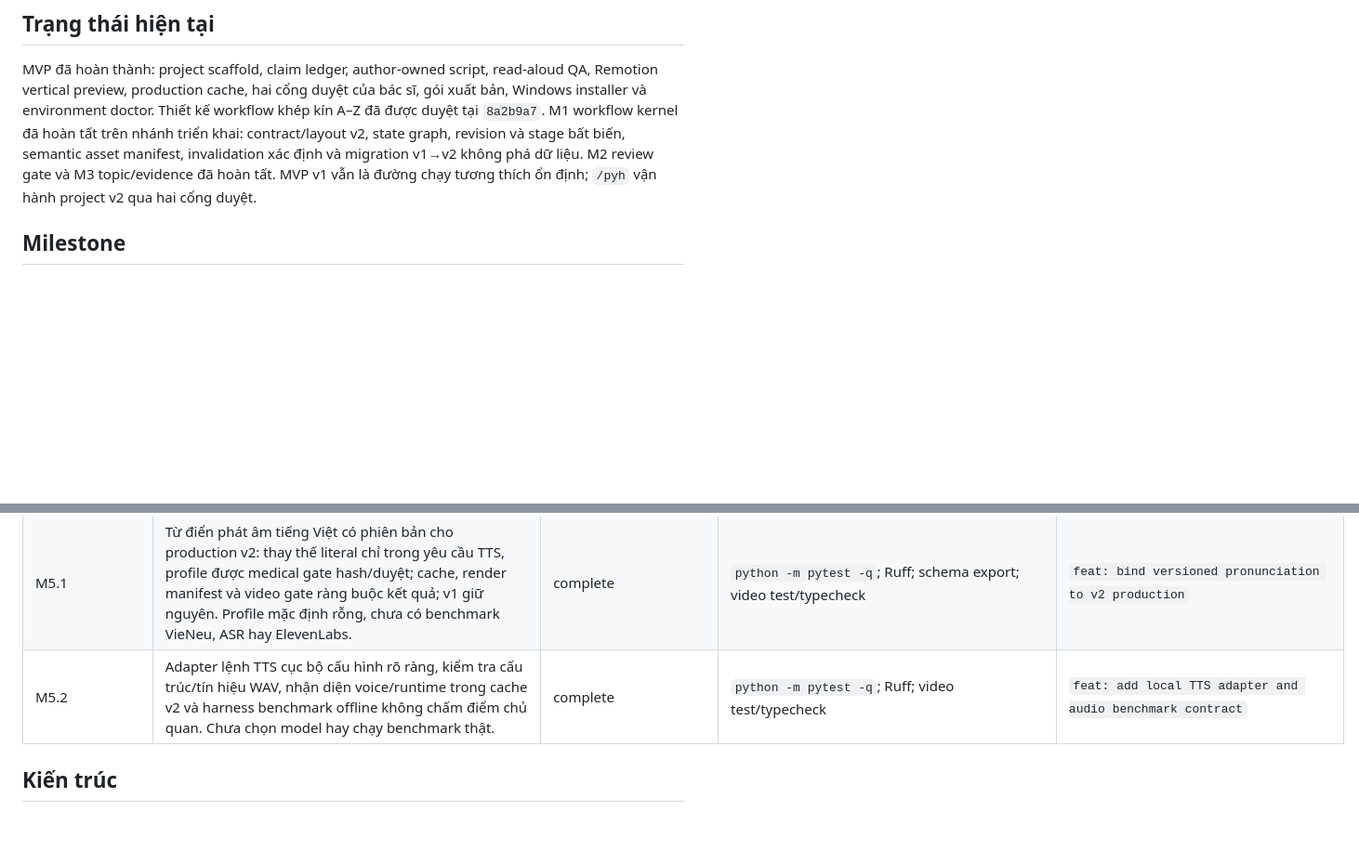
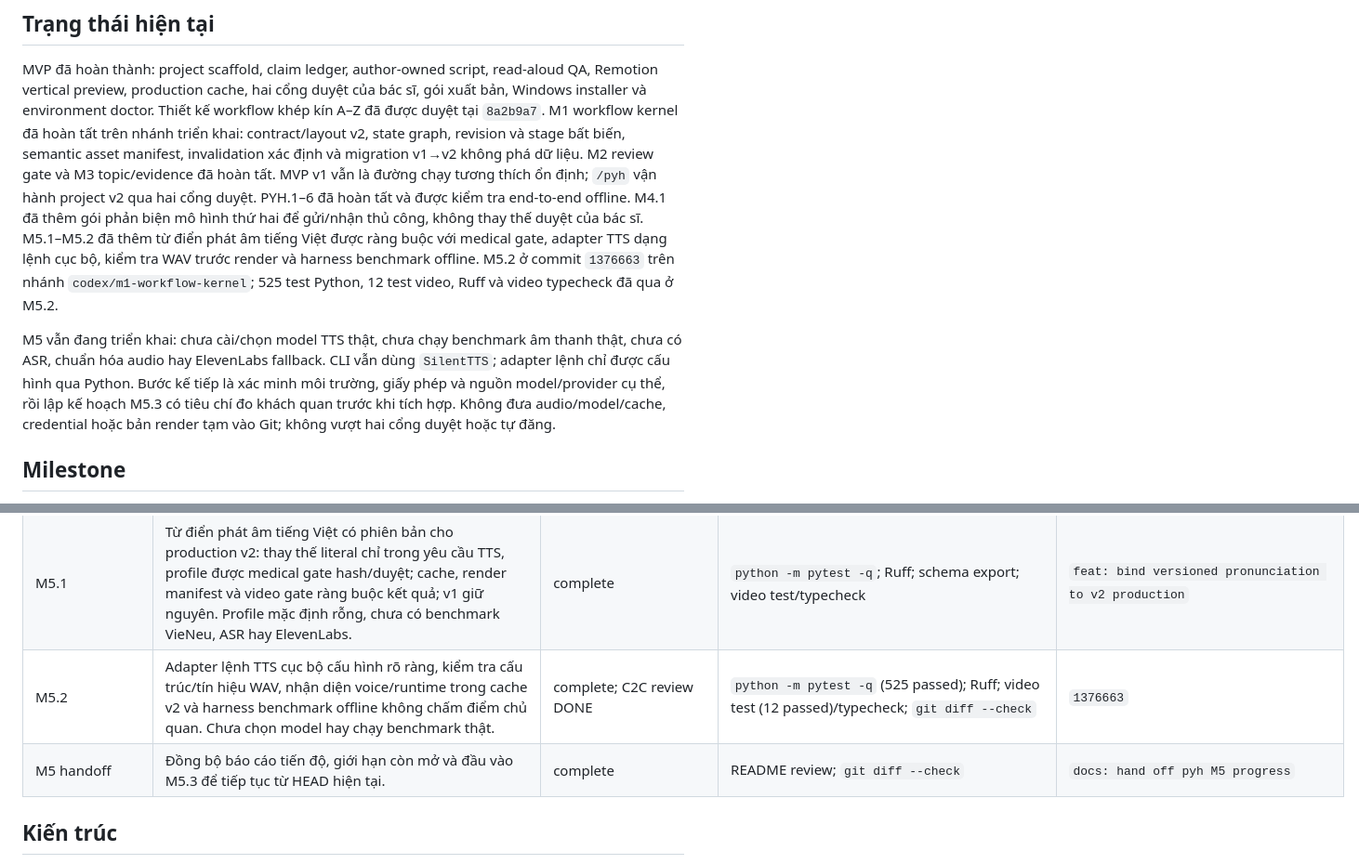
Before and after one commit to anhtu604/pyh, a Markdown page: README.md, 2 parts joined by grey strips. Shown at 93% size. Rendered like a GitHub page; blank space fills up the shorter version.

Commit message:
docs: hand off pyh M5 progress

```diff
--- a/README.md
+++ b/README.md
@@ -30,6 +30,19 @@ nhánh triển khai: contract/layout v2, state graph, revision và stage bất b
 semantic asset manifest, invalidation xác định và migration v1→v2 không phá dữ
 liệu. M2 review gate và M3 topic/evidence đã hoàn tất. MVP v1 vẫn là đường
 chạy tương thích ổn định; `/pyh` vận hành project v2 qua hai cổng duyệt.
+PYH.1–6 đã hoàn tất và được kiểm tra end-to-end offline. M4.1 đã thêm gói
+phản biện mô hình thứ hai để gửi/nhận thủ công, không thay thế duyệt của bác sĩ.
+M5.1–M5.2 đã thêm từ điển phát âm tiếng Việt được ràng buộc với medical gate,
+adapter TTS dạng lệnh cục bộ, kiểm tra WAV trước render và harness benchmark
+offline. M5.2 ở commit `1376663` trên nhánh `codex/m1-workflow-kernel`;
+525 test Python, 12 test video, Ruff và video typecheck đã qua ở M5.2.
+
+M5 vẫn đang triển khai: chưa cài/chọn model TTS thật, chưa chạy benchmark âm
+thanh thật, chưa có ASR, chuẩn hóa audio hay ElevenLabs fallback. CLI vẫn dùng
+`SilentTTS`; adapter lệnh chỉ được cấu hình qua Python. Bước kế tiếp là xác
+minh môi trường, giấy phép và nguồn model/provider cụ thể, rồi lập kế hoạch
+M5.3 có tiêu chí đo khách quan trước khi tích hợp. Không đưa audio/model/cache,
+credential hoặc bản render tạm vào Git; không vượt hai cổng duyệt hoặc tự đăng.
 
 ## Milestone
 
@@ -95,7 +108,8 @@ applicability, per-claim doctor notes — hoãn sang M3).
 | PYH review | Làm rõ hai đường bắt đầu topic và ý định duyệt trong skill chuẩn; Quick Start tách chọn topic khỏi xác nhận brief. | complete | Contract/CLI/operator/E2E; full Python/Ruff/schema/video gates | `docs: clarify pyh entry and doctor approval boundaries` |
 | M4.1 | Gói phản biện mô hình thứ hai thủ công, bất biến, gắn response với request/revision/source hashes; nhánh blocking về medical revision, nhánh sạch trở lại state trước đó. | complete | Domain/workflow/CLI/schema/skill contracts; full Python/Ruff/schema/video gates | `feat: add bound manual second-model review handoff` |
 | M5.1 | Từ điển phát âm tiếng Việt có phiên bản cho production v2: thay thế literal chỉ trong yêu cầu TTS, profile được medical gate hash/duyệt; cache, render manifest và video gate ràng buộc kết quả; v1 giữ nguyên. Profile mặc định rỗng, chưa có benchmark VieNeu, ASR hay ElevenLabs. | complete | `python -m pytest -q`; Ruff; schema export; video test/typecheck | `feat: bind versioned pronunciation to v2 production` |
-| M5.2 | Adapter lệnh TTS cục bộ cấu hình rõ ràng, kiểm tra cấu trúc/tín hiệu WAV, nhận diện voice/runtime trong cache v2 và harness benchmark offline không chấm điểm chủ quan. Chưa chọn model hay chạy benchmark thật. | complete | `python -m pytest -q`; Ruff; video test/typecheck | `feat: add local TTS adapter and audio benchmark contract` |
+| M5.2 | Adapter lệnh TTS cục bộ cấu hình rõ ràng, kiểm tra cấu trúc/tín hiệu WAV, nhận diện voice/runtime trong cache v2 và harness benchmark offline không chấm điểm chủ quan. Chưa chọn model hay chạy benchmark thật. | complete; C2C review DONE | `python -m pytest -q` (525 passed); Ruff; video test (12 passed)/typecheck; `git diff --check` | `1376663` |
+| M5 handoff | Đồng bộ báo cáo tiến độ, giới hạn còn mở và đầu vào M5.3 để tiếp tục từ HEAD hiện tại. | complete | README review; `git diff --check` | `docs: hand off pyh M5 progress` |
 
 ## Kiến trúc
 
```
